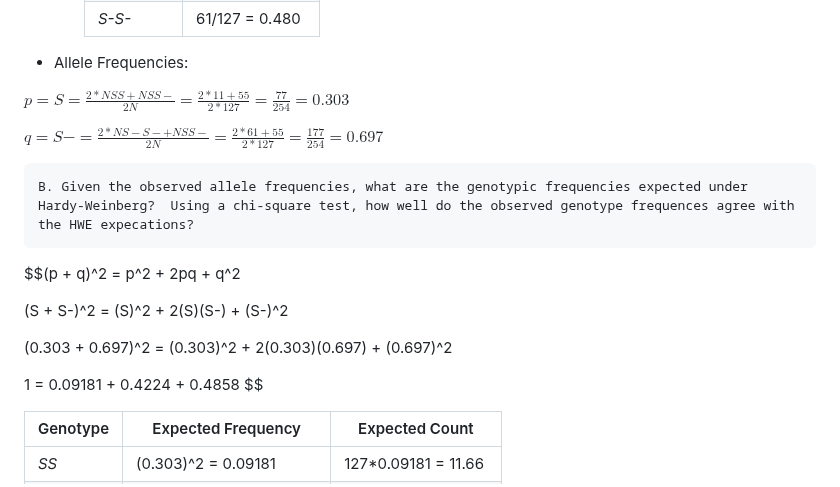
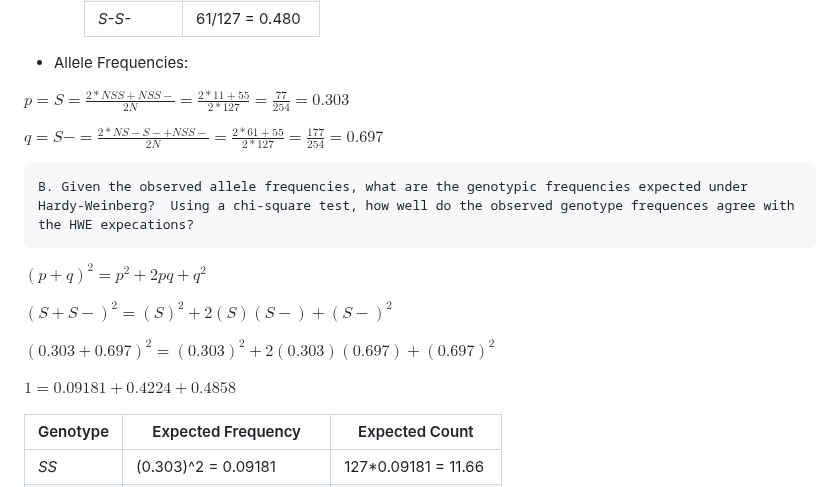
Before and after one commit to jpuritz/BIO_594, a Markdown page: Exercises_ProbSets/Week04/Week_4_ProblemSetAnswers.md, the part around the change. Drawn GitHub-style.

```diff
--- a/Exercises_ProbSets/Week04/Week_4_ProblemSetAnswers.md
+++ b/Exercises_ProbSets/Week04/Week_4_ProblemSetAnswers.md
@@ -81,21 +81,21 @@ Some of you might have slighly different numbers:
 - Allele Frequencies:
 
 
-$p = S = \frac{2*NSS + NSS-}{2N} = \frac{2*11 + 55}{2*127} = \frac{77}{254} = 0.303$
+$`p = S = \frac{2*NSS + NSS-}{2N} = \frac{2*11 + 55}{2*127} = \frac{77}{254} = 0.303`$
 
-$q = S- = \frac{2*NS-S- + NSS-}{2N} = \frac{2*61 + 55}{2*127} = \frac{177}{254} = 0.697$
+$`q = S- = \frac{2*NS-S- + NSS-}{2N} = \frac{2*61 + 55}{2*127} = \frac{177}{254} = 0.697`$
 
 
     B. Given the observed allele frequencies, what are the genotypic frequencies expected under Hardy-Weinberg?  Using a chi-square test, how well do the observed genotype frequences agree with the HWE expecations?
 
-$$(p + q)^2 = p^2 + 2pq + q^2
 
-(S + S-)^2 = (S)^2 + 2(S)(S-) + (S-)^2
+$`(p + q)^2 = p^2 + 2pq + q^2`$
 
-(0.303 + 0.697)^2 = (0.303)^2 + 2(0.303)(0.697) + (0.697)^2
+$`(S + S-)^2 = (S)^2 + 2(S)(S-) + (S-)^2`$
 
-1 = 0.09181 + 0.4224 + 0.4858
-$$
+$`(0.303 + 0.697)^2 = (0.303)^2 + 2(0.303)(0.697) + (0.697)^2`$
+
+$`1 = 0.09181 + 0.4224 + 0.4858`$
 
 | Genotype |      Expected Frequency   | Expected Count      |
 |----------|---------------------------|---------------------|
```
